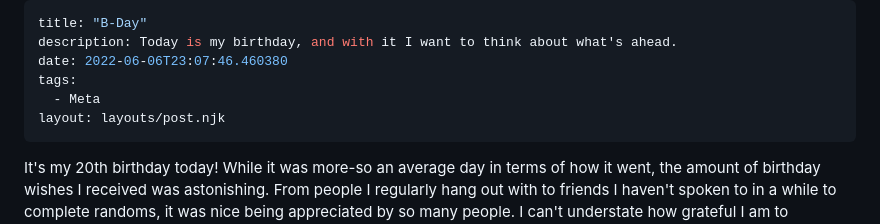
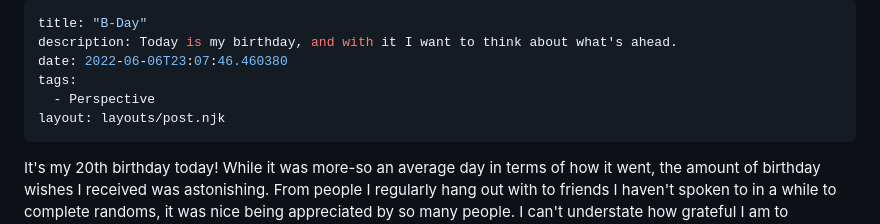
Before and after one commit to PersonMeetup/personmeetup-web, a Markdown page: src/blog/b-day.md, the part around the change. Rendered like a GitHub page.

Commit message:
Update: `b-day`
Update tags

```diff
--- a/src/blog/b-day.md
+++ b/src/blog/b-day.md
@@ -3,10 +3,9 @@ title: "B-Day"
 description: Today is my birthday, and with it I want to think about what's ahead.
 date: 2022-06-06T23:07:46.460380
 tags:
-  - Meta
+  - Perspective
 layout: layouts/post.njk
 ---
-
 It's my 20th birthday today! While it was more-so an average day in terms of how it went, the amount of birthday wishes I received was astonishing. From people I regularly hang out with to friends I haven't spoken to in a while to complete randoms, it was nice being appreciated by so many people. I can't understate how grateful I am to everybody who said happy birthday, really. With all that said, I want to take a moment before today ends to reflect on the last decade of my life and look forward to my hopes for the next one.
 
 ## Mental Health
```
